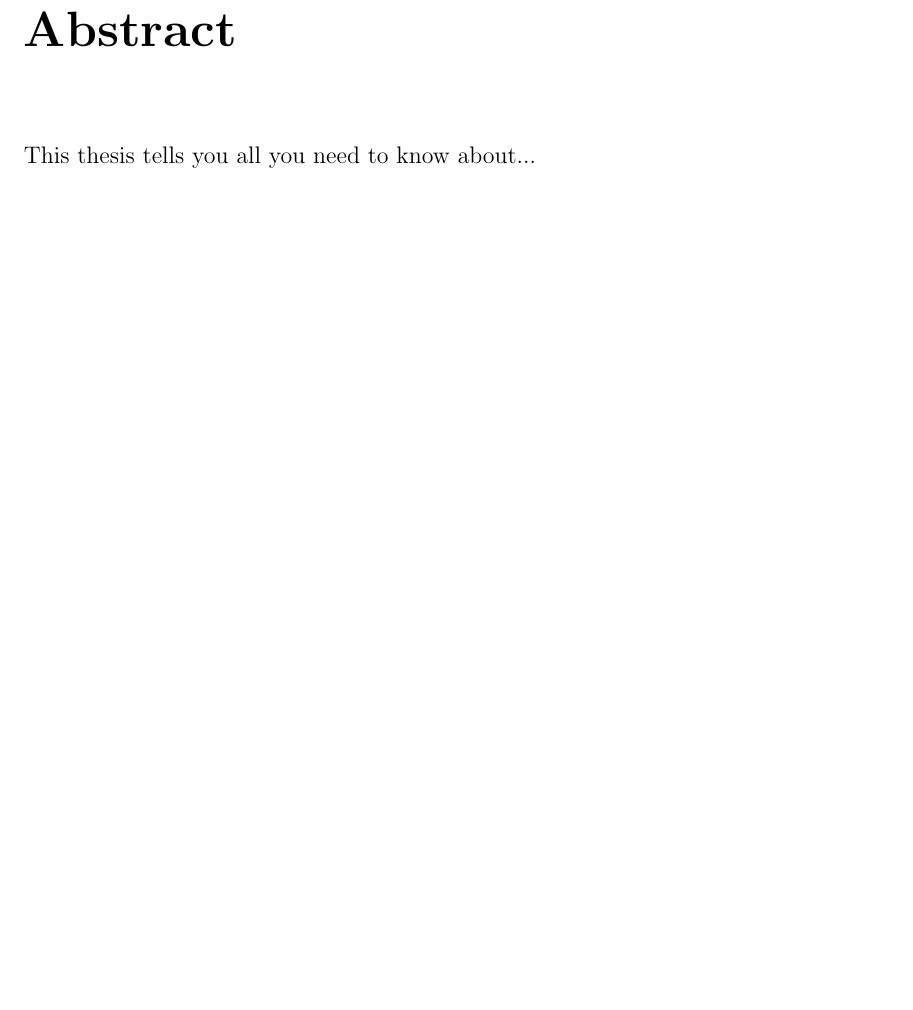
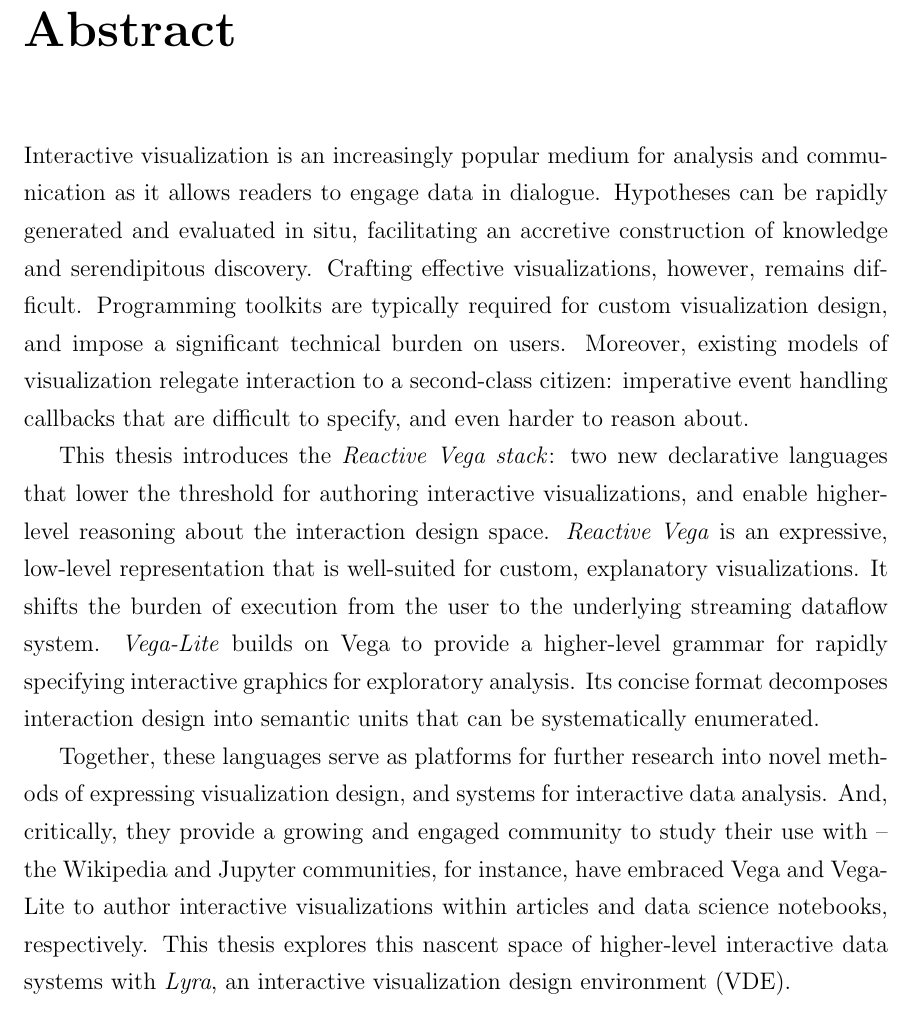
Before and after one commit to arvind/thesis, a LaTeX thesis (thesis.tex, which reads abstract.tex): part of page 2 of 120, cut so that both start at the same text, the shorter picture padded with empty space. Compiled offline with pdfLaTeX.

Commit message:
Add abstract.

```diff
--- /dev/null
+++ b/abstract.tex
@@ -0,0 +1,31 @@
+% !TEX root = ./thesis.tex
+\prefacesection{Abstract}
+
+Interactive visualization is an increasingly popular medium for analysis and
+communication as it allows readers to engage data in dialogue. Hypotheses can be
+rapidly generated and evaluated in situ, facilitating an accretive construction
+of knowledge and serendipitous discovery. Crafting effective visualizations,
+however, remains difficult. Programming toolkits are typically required for
+custom visualization design, and impose a significant technical burden on users.
+Moreover, existing models of visualization relegate interaction to a
+second-class citizen: imperative event handling callbacks that are difficult to
+specify, and even harder to reason about.
+
+This thesis introduces the \emph{Reactive Vega stack}: two new declarative
+languages that lower the threshold for authoring interactive visualizations, and
+enable higher-level reasoning about the interaction design space. \emph{Reactive
+Vega} is an expressive, low-level representation that is well-suited for custom,
+explanatory visualizations. It shifts the burden of execution from the user to
+the underlying streaming dataflow system. \emph{Vega-Lite} builds on Vega to
+provide a higher-level grammar for rapidly specifying interactive graphics for
+exploratory analysis. Its concise format decomposes interaction design into
+semantic units that can be systematically enumerated.
+
+Together, these languages serve as platforms for further research into novel
+methods of expressing visualization design, and systems for interactive data
+analysis. And, critically, they provide a growing and engaged community to study
+their use with -- the Wikipedia and Jupyter communities, for instance, have
+embraced Vega and Vega-Lite to author interactive visualizations within articles
+and data science notebooks, respectively. This thesis explores this nascent
+space of higher-level interactive data systems with \emph{Lyra}, an interactive
+visualization design environment (VDE).
--- a/thesis.tex
+++ b/thesis.tex
@@ -60,7 +60,8 @@
 \newcommand{\lstref}[1]{\hyperref[#1]{Listing~\ref*{#1}}}
 
 \begin{document}
-\title{Declarative Interaction Design\\for Data Visualization}
+\title{The Reactive Vega Stack:\\Declarative Interaction Design\\for Data
+Visualization}
 \author{Arvind Satyanarayan}
 \principaladviser{Jeffrey Heer}
 \firstreader{Maneesh Agrawala}
@@ -69,8 +70,7 @@
 \tablespagefalse
 
 \beforepreface
-\prefacesection{Abstract}
-This thesis tells you all you need to know about...
+\input{abstract}
 \prefacesection{Acknowledgments}
 I would like to thank...
 \afterpreface
```
